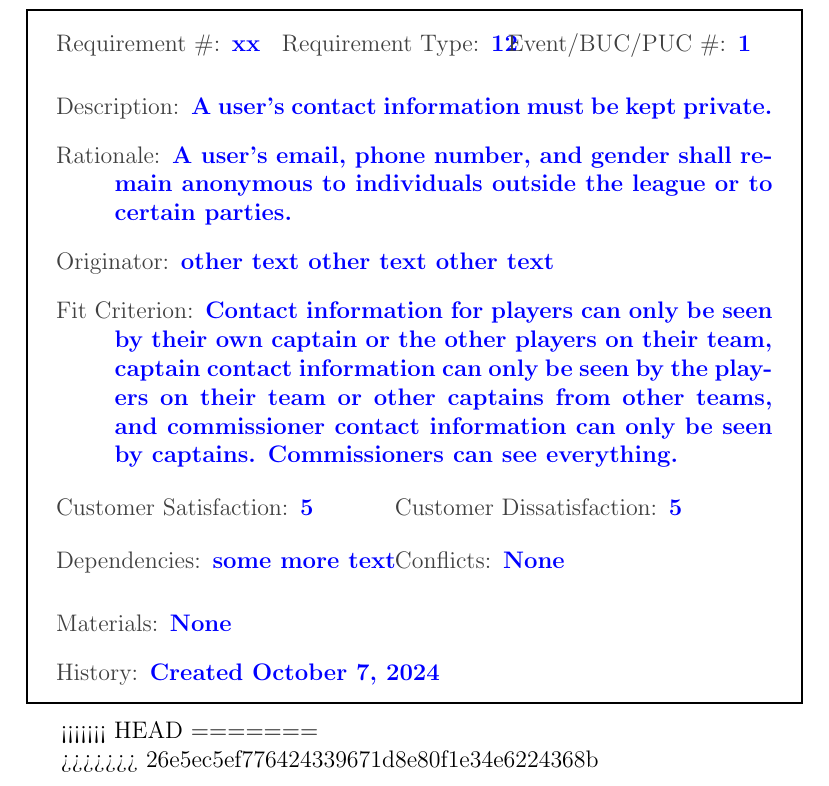
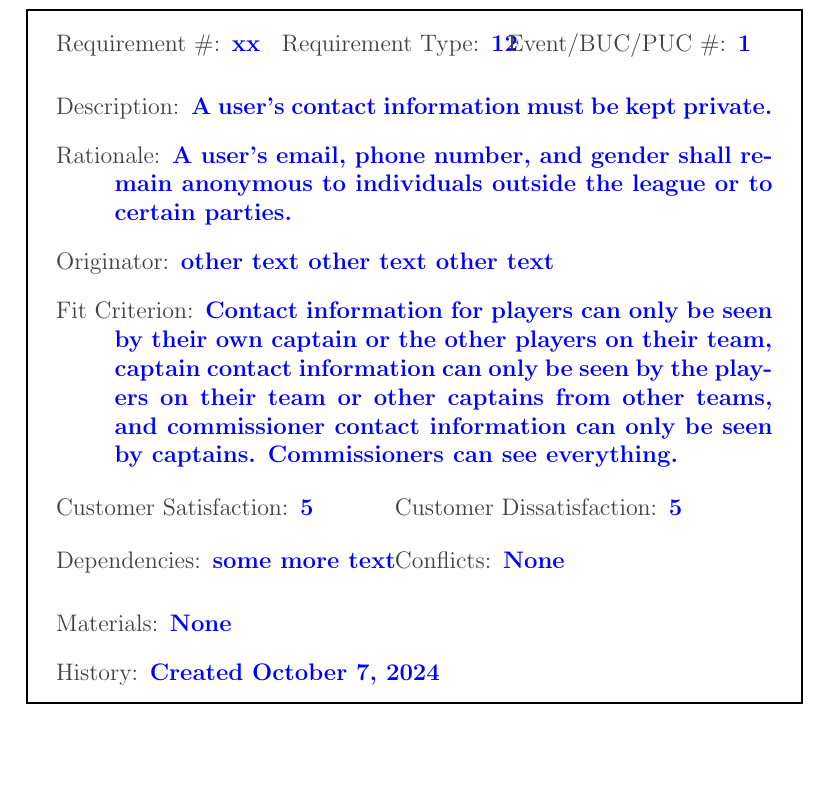
Before and after one commit to Nicholas-Fabugais-Inaba/Sandlot, a LaTeX document (docs/SRS-Volere/SRS.tex): part of page 27 of 32, cut so that both start at the same text, the shorter picture padded with empty space. Compiled offline with pdfLaTeX.

Commit message:
Merge done.

```diff
--- a/docs/SRS-Volere/SRS.tex
+++ b/docs/SRS-Volere/SRS.tex
@@ -593,10 +590,6 @@ allow users to view the scores of played games, is not working.
   \reqhist Created October 7, 2024
 \end{myreq}
 
-<<<<<<< HEAD
-=======
-
->>>>>>> 26e5ec5ef776424339671d8e80f1e34e6224368b
 \subsection{Integrity Requirements}
 
 \begin{myreq}
```
Also changed, not shown: docs/SRS-Volere/SRS.tex (3 more changed lines).
